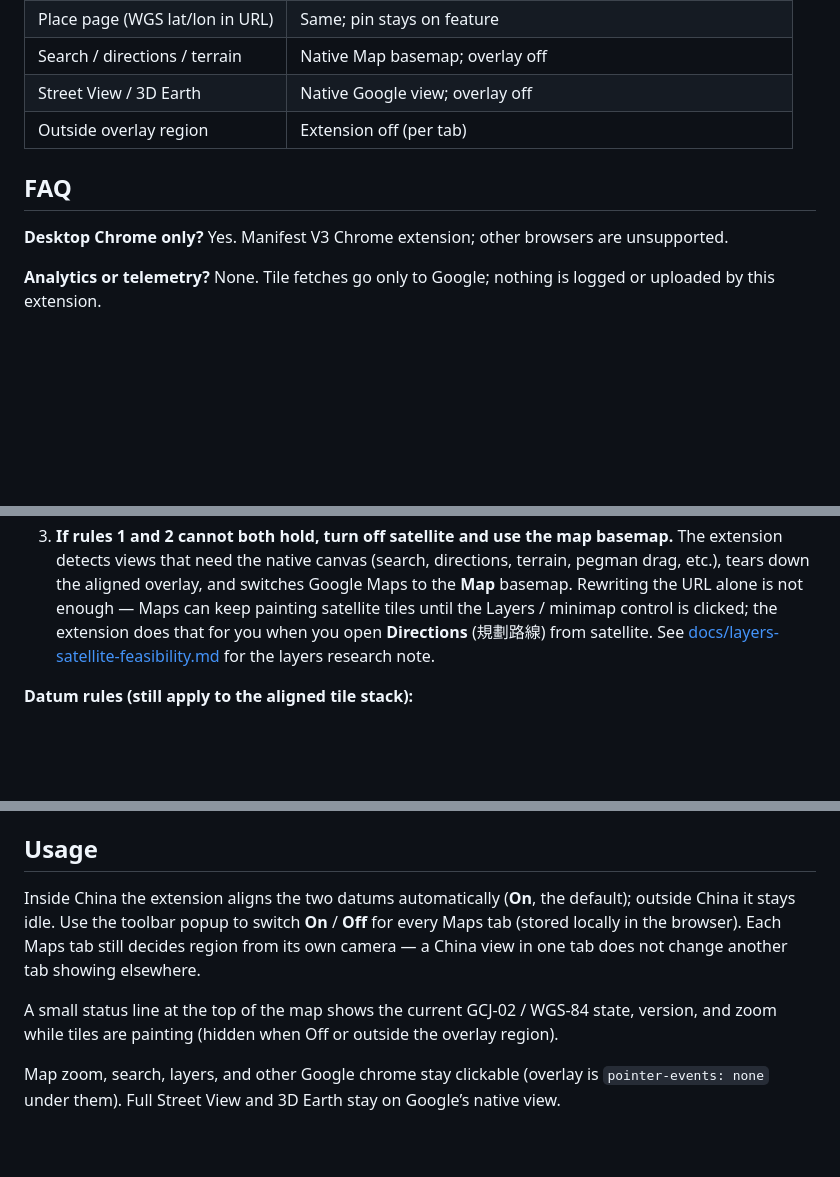
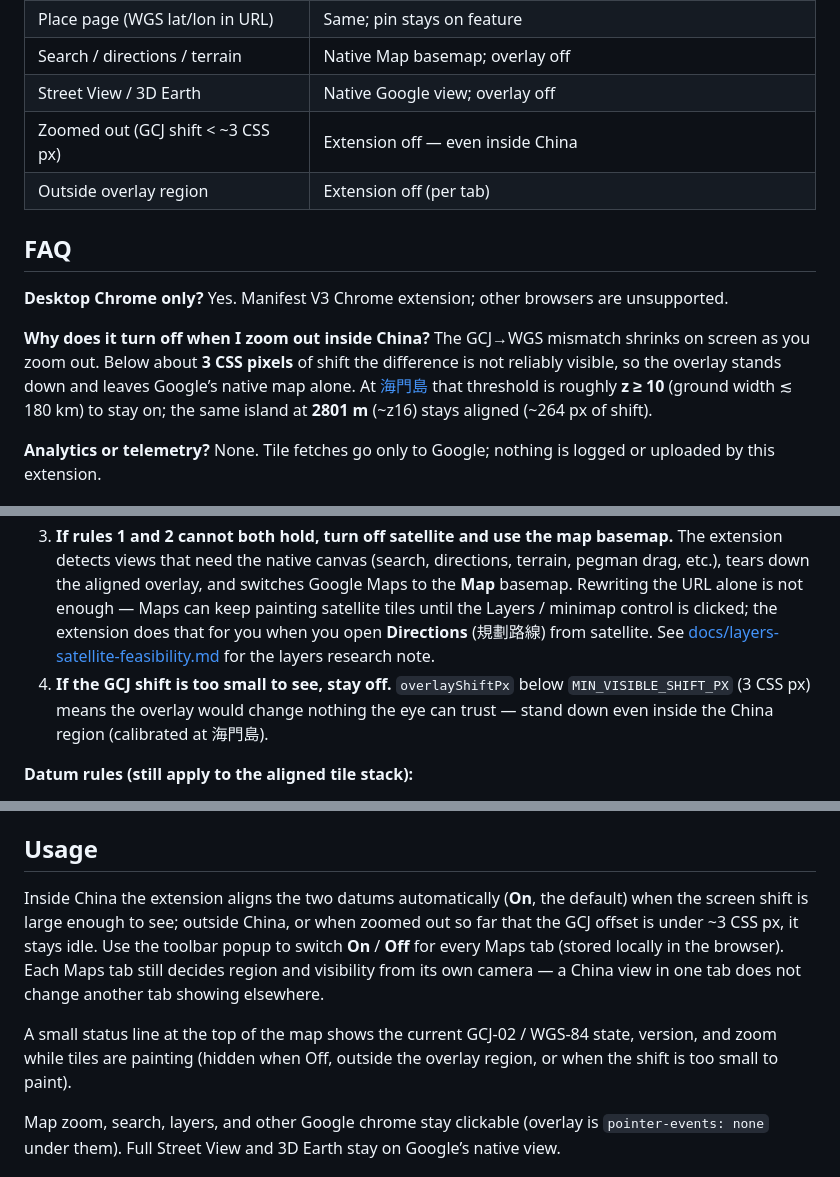
Before and after one commit to leeym/china-street-align, a Markdown page: README.md, 3 parts joined by grey strips. GitHub-like rendering; blank space fills up the shorter version.

Commit message:
docs: document stand-down when GCJ shift is under ~3px
Cover Supported views, FAQ (海門島), Usage, design principle 4, and Limits.

Co-authored-by: Cursor <cursoragent@cursor.com>

```diff
--- a/README.md
+++ b/README.md
@@ -72,11 +72,14 @@ No data is sent to any server other than Google’s existing tile hosts.
 | Place page (WGS lat/lon in URL) | Same; pin stays on feature |
 | Search / directions / terrain | Native Map basemap; overlay off |
 | Street View / 3D Earth | Native Google view; overlay off |
+| Zoomed out (GCJ shift &lt; ~3 CSS px) | Extension off — even inside China |
 | Outside overlay region | Extension off (per tab) |
 
 ## FAQ
 
 **Desktop Chrome only?** Yes. Manifest V3 Chrome extension; other browsers are unsupported.
+
+**Why does it turn off when I zoom out inside China?** The GCJ→WGS mismatch shrinks on screen as you zoom out. Below about **3 CSS pixels** of shift the difference is not reliably visible, so the overlay stands down and leaves Google’s native map alone. At [海門島](https://www.google.com/maps/search/%E6%B5%B7%E9%96%80%E5%B3%B6/@24.4064247,117.9585426,2801m/data=!3m2!1e3!4b1) that threshold is roughly **z ≥ 10** (ground width ≲ 180 km) to stay on; the same island at **2801 m** (~z16) stays aligned (~264 px of shift).
 
 **Analytics or telemetry?** None. Tile fetches go only to Google; nothing is logged or uploaded by this extension.
 
@@ -98,6 +101,7 @@ No data is sent to any server other than Google’s existing tile hosts.
 1. **Satellite and streets must coincide whenever both are visible.** On a clean satellite view the extension hides Google’s skewed photo and paints aligned WGS-84 `s` imagery with CSS-shifted hybrid `h` labels on top, so the roads sit on the features in the photo.
 2. **Do not repaint Google’s interactive layers — except one Place teardrop when needed, and raster map extras on satellite.** Search pins, directions routes, and terrain stay on Google’s native canvas. On an aligned satellite view the extension may paint Maps’ own traffic / transit / bike / Street View coverage tile families on top of the `s`+`h` stack (same GCJ CSS shift as road labels). The only overlay glyph is a single aligned teardrop on Place pages when the URL pin datum does not match the current basemap (e.g. named「太和殿」on satellite, or a WGS DMS query on the street map). That teardrop is composited from Google Maps’ own `spotlight_pin_v4` templates (same assets as the Places pin), recolored to the native reds.
 3. **If rules 1 and 2 cannot both hold, turn off satellite and use the map basemap.** The extension detects views that need the native canvas (search, directions, terrain, pegman drag, etc.), tears down the aligned overlay, and switches Google Maps to the **Map** basemap. Rewriting the URL alone is not enough — Maps can keep painting satellite tiles until the Layers / minimap control is clicked; the extension does that for you when you open **Directions** (規劃路線) from satellite. See [docs/layers-satellite-feasibility.md](docs/layers-satellite-feasibility.md) for the layers research note.
+4. **If the GCJ shift is too small to see, stay off.** `overlayShiftPx` below `MIN_VISIBLE_SHIFT_PX` (3 CSS px) means the overlay would change nothing the eye can trust — stand down even inside the China region (calibrated at 海門島).
 
 **Datum rules (still apply to the aligned tile stack):**
 
@@ -125,9 +129,9 @@ Version follows [Semantic Versioning](https://semver.org/) in `manifest.json`. R
 
 ## Usage
 
-Inside China the extension aligns the two datums automatically (**On**, the default); outside China it stays idle. Use the toolbar popup to switch **On** / **Off** for every Maps tab (stored locally in the browser). Each Maps tab still decides region from its own camera — a China view in one tab does not change another tab showing elsewhere.
+Inside China the extension aligns the two datums automatically (**On**, the default) when the screen shift is large enough to see; outside China, or when zoomed out so far that the GCJ offset is under ~3 CSS px, it stays idle. Use the toolbar popup to switch **On** / **Off** for every Maps tab (stored locally in the browser). Each Maps tab still decides region and visibility from its own camera — a China view in one tab does not change another tab showing elsewhere.
 
-A small status line at the top of the map shows the current GCJ-02 / WGS-84 state, version, and zoom while tiles are painting (hidden when Off or outside the overlay region).
+A small status line at the top of the map shows the current GCJ-02 / WGS-84 state, version, and zoom while tiles are painting (hidden when Off, outside the overlay region, or when the shift is too small to paint).
 
 Map zoom, search, layers, and other Google chrome stay clickable (overlay is `pointer-events: none` under them). Full Street View and 3D Earth stay on Google’s native view.
 
```
Also changed, not shown: other parts of README.md (+1 -0 lines).
